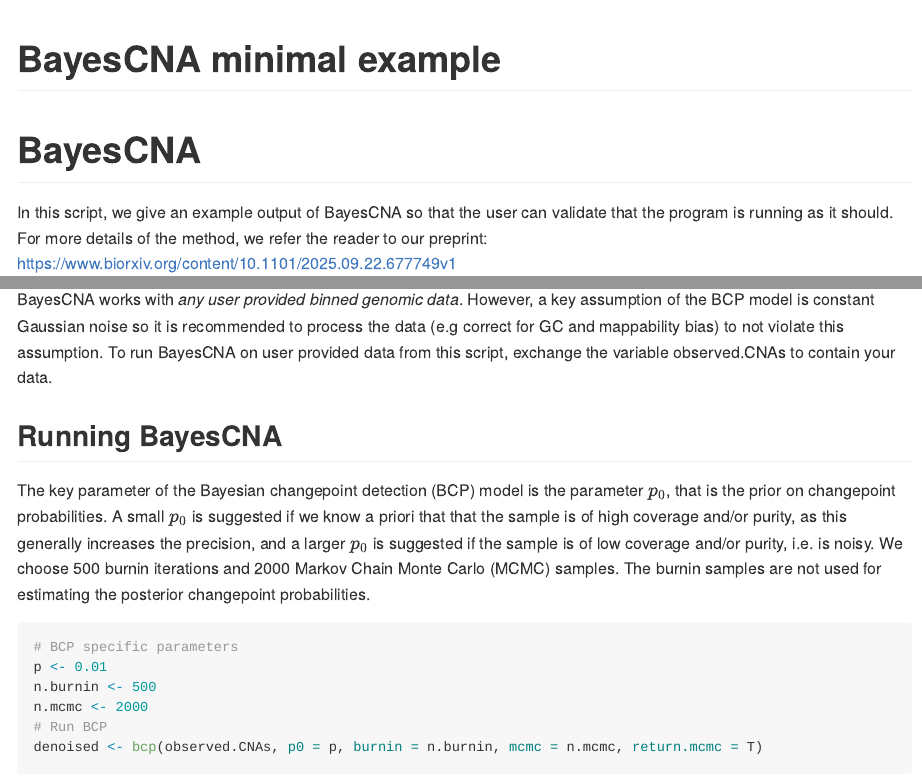
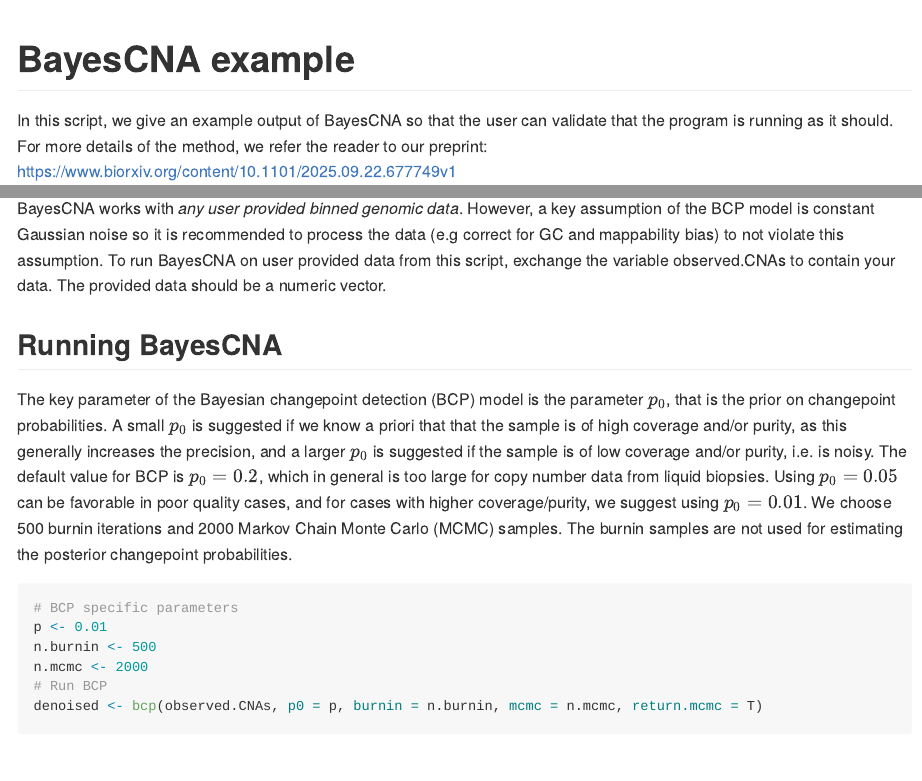
Before and after one commit to lottaer/BayesCNA, an R Markdown document (Example/BayesCNA_example.Rmd): the page in a window 1100 px wide, from its top, and a second part further down, joined at a grey line. Rendered offline with R 4.5, knitr and Pandoc, with nearby package versions; both versions are drawn in the output format of the newer one; some code elsewhere in the file could not run offline; long lines of code are wrapped.

````diff
--- a/Example/BayesCNA_example.Rmd
+++ b/Example/BayesCNA_example.Rmd
@@ -1,13 +1,7 @@
 ---
-title: "BayesCNA minimal example"
-output:
-  html_document:
-    df_print: paged
-    highlight: pygments
-    theme: readable
+title: "BayesCNA example"
+output: github_document
 ---
-
-# BayesCNA
 
 In this script, we give an example output of BayesCNA so that the user can validate that the program is running as it should. For more details of the method, we refer the reader to our preprint: <https://www.biorxiv.org/content/10.1101/2025.09.22.677749v1>
 
@@ -59,11 +53,11 @@
 plot.simulated.data(example.data)
 ```
 
-BayesCNA works with *any user provided binned genomic data*. However, a key assumption of the BCP model is constant Gaussian noise so it is recommended to process the data (e.g correct for GC and mappability bias) to not violate this assumption. To run BayesCNA on user provided data from this script, exchange the variable observed.CNAs to contain your data.
+BayesCNA works with *any user provided binned genomic data*. However, a key assumption of the BCP model is constant Gaussian noise so it is recommended to process the data (e.g correct for GC and mappability bias) to not violate this assumption. To run BayesCNA on user provided data from this script, exchange the variable observed.CNAs to contain your data. The provided data should be a numeric vector.
 
 ## Running BayesCNA
 
-The key parameter of the Bayesian changepoint detection (BCP) model is the parameter $p_0$, that is the prior on changepoint probabilities. A small $p_0$ is suggested if we know a priori that that the sample is of high coverage and/or purity, as this generally increases the precision, and a larger $p_0$ is suggested if the sample is of low coverage and/or purity, i.e. is noisy. We choose 500 burnin iterations and 2000 Markov Chain Monte Carlo (MCMC) samples. The burnin samples are not used for estimating the posterior changepoint probabilities.
+The key parameter of the Bayesian changepoint detection (BCP) model is the parameter $p_0$, that is the prior on changepoint probabilities. A small $p_0$ is suggested if we know a priori that that the sample is of high coverage and/or purity, as this generally increases the precision, and a larger $p_0$ is suggested if the sample is of low coverage and/or purity, i.e. is noisy. The default value for BCP is $p_0 = 0.2$, which in general is too large for copy number data from liquid biopsies. Using $p_0 = 0.05$ can be favorable in poor quality cases, and for cases with higher coverage/purity, we suggest using $p_0 = 0.01$. We choose 500 burnin iterations and 2000 Markov Chain Monte Carlo (MCMC) samples. The burnin samples are not used for estimating the posterior changepoint probabilities.
 
 ```{r}
 # BCP specific parameters
````
Also changed, not shown: Example/BayesCNA_example.md (added), Example/BayesCNA_example_files/figure-gfm/unnamed-chunk-4-1.png (added), Example/BayesCNA_example_files/figure-gfm/unnamed-chunk-6-1.png (added), Example/BayesCNA_example_files/figure-gfm/unnamed-chunk-8-1.png (added).
